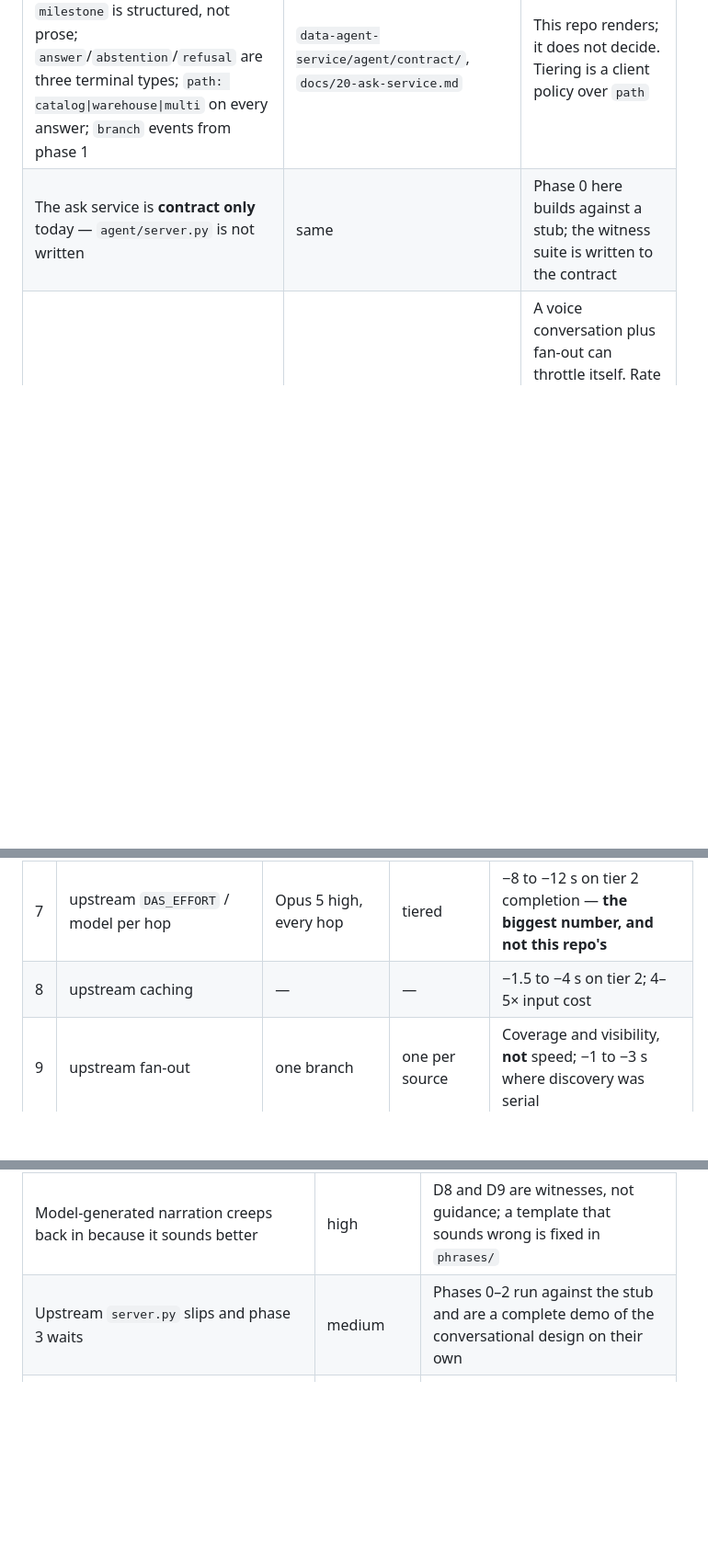
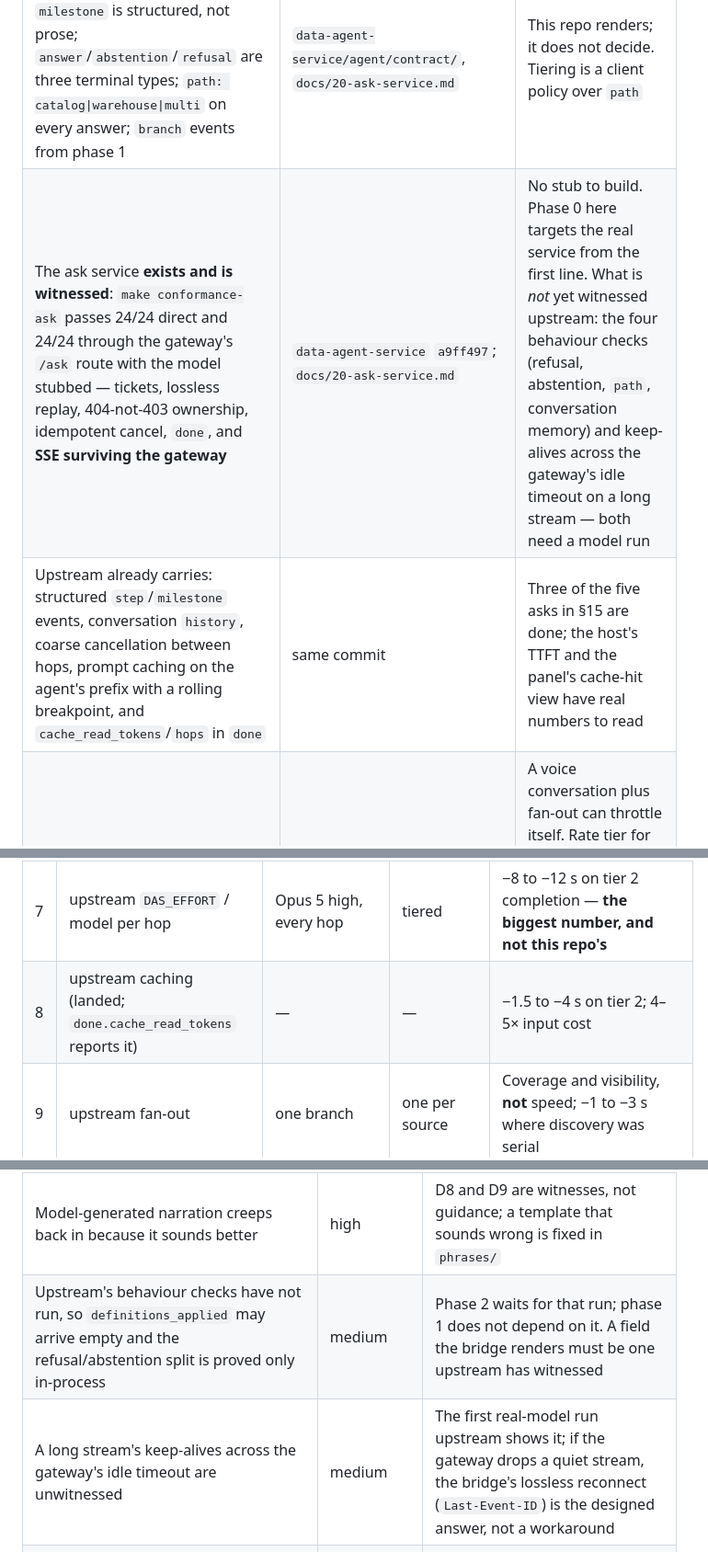
Before and after one commit to calvinchengx/data-agent-voice, a Markdown page: docs/00-plan.md, 3 parts joined by grey strips. Shown at 92% size. GitHub-like rendering; blank space fills up the shorter version.

```diff
--- a/docs/00-plan.md
+++ b/docs/00-plan.md
@@ -46,7 +46,8 @@ Inherited from `data-agent-service` and extended by one rule.
 | A question takes **26 s p50, 39–48 s p95**, 6–8 tool calls, Opus 5 at effort `high` on every hop | `data-agent-service` eval reports | The analytical path cannot be on a voice turn. Two loops, async boundary (D1) |
 | Gateway + executor: 23 ms p50 / 70 ms p95; catalog search 61 / 147 ms | `data-agent-service/docs/08-load-testing.md` | A definitional question can be answered in one catalog hop inside the conversational budget — the fast path is real (D3) |
 | The ask contract exists: ticket before any tool call; lossless SSE; `milestone` is structured, not prose; `answer`/`abstention`/`refusal` are three terminal types; `path: catalog\|warehouse\|multi` on every answer; `branch` events from phase 1 | `data-agent-service/agent/contract/`, `docs/20-ask-service.md` | This repo renders; it does not decide. Tiering is a client policy over `path` |
-| The ask service is **contract only** today — `agent/server.py` is not written | same | Phase 0 here builds against a stub; the witness suite is written to the contract |
+| The ask service **exists and is witnessed**: `make conformance-ask` passes 24/24 direct and 24/24 through the gateway's `/ask` route with the model stubbed — tickets, lossless replay, 404-not-403 ownership, idempotent cancel, `done`, and **SSE surviving the gateway** | `data-agent-service` `a9ff497`; `docs/20-ask-service.md` | No stub to build. Phase 0 here targets the real service from the first line. What is *not* yet witnessed upstream: the four behaviour checks (refusal, abstention, `path`, conversation memory) and keep-alives across the gateway's idle timeout on a long stream — both need a model run |
+| Upstream already carries: structured `step`/`milestone` events, conversation `history`, coarse cancellation between hops, prompt caching on the agent's prefix with a rolling breakpoint, and `cache_read_tokens`/`hops` in `done` | same commit | Three of the five asks in §15 are done; the host's TTFT and the panel's cache-hit view have real numbers to read |
 | `DAS_RATE_CALLS=60/60s` per caller, and every sub-agent runs as the same user | `data-agent-service/.env.example` | A voice conversation plus fan-out can throttle itself. Rate tier for the voice caller, or the supervisor front-loads schema so branches do not rediscover it; decided upstream, tracked in §13 |
 | Human turn gap ≈ 200 ms; > 800 ms reads as thinking; > 1.5 s reads as broken | conversation-design literature; **to be measured on this stack** | The budget in §9. Treated as a hypothesis until the panel confirms it |
 | Fixed-silence end-of-utterance costs 500–800 ms; model-based EOU 200–400 ms | TEN turn-detection extension docs, **to confirm at the pinned version** | The single largest non-LLM lever (§10) |
@@ -220,7 +221,7 @@ Every lever is an env flag and a panel delta, because "we optimized latency" is
 | 5 | `DAV_PRERENDERED_ACK` | synthesize live | pre-rendered wav | 120 ms TTS TTFB → 0 on tier 2 |
 | 6 | `DAV_SPECULATIVE_DISPATCH` | wait for final ASR | dispatch on a confident partial, cancel if wrong | −300 to −500 ms on tier 2; costs tokens on misses |
 | 7 | upstream `DAS_EFFORT` / model per hop | Opus 5 high, every hop | tiered | −8 to −12 s on tier 2 completion — **the biggest number, and not this repo's** |
-| 8 | upstream caching | — | — | −1.5 to −4 s on tier 2; 4–5× input cost |
+| 8 | upstream caching (landed; `done.cache_read_tokens` reports it) | — | — | −1.5 to −4 s on tier 2; 4–5× input cost |
 | 9 | upstream fan-out | one branch | one per source | Coverage and visibility, **not** speed; −1 to −3 s where discovery was serial |
 
 Rows 7–9 are upstream and appear here so the panel can show them and the docs can be honest about where the seconds come from. The perceived-latency levers (1–6) are this repo's; the completion-latency levers (7–9) are not.
@@ -280,7 +280,8 @@ Phases 0–2 are the demo. 3–6 make it the one described here. 7–9 are new s
 | Local speech models are the one large artefact | certain | Pulled at `make up`, cached, never committed; sizes in `make doctor` |
 | Re-auth mid-call has no good UX | certain | Say so; the host asks for sign-in again; a long-session design is out of scope |
 | Model-generated narration creeps back in because it sounds better | high | D8 and D9 are witnesses, not guidance; a template that sounds wrong is fixed in `phrases/` |
-| Upstream `server.py` slips and phase 3 waits | medium | Phases 0–2 run against the stub and are a complete demo of the conversational design on their own |
+| Upstream's behaviour checks have not run, so `definitions_applied` may arrive empty and the refusal/abstention split is proved only in-process | medium | Phase 2 waits for that run; phase 1 does not depend on it. A field the bridge renders must be one upstream has witnessed |
+| A long stream's keep-alives across the gateway's idle timeout are unwitnessed | medium | The first real-model run upstream shows it; if the gateway drops a quiet stream, the bridge's lossless reconnect (`Last-Event-ID`) is the designed answer, not a workaround |
 | The demo's most compelling variant — "what does this look like to a reader-only?" — cannot be built, because the app holds one user's token and cannot obtain another's | certain | Documented as a feature of the design, not a gap: the demo that is impossible is the property being demonstrated |
 
 ---
```
Also changed, not shown: other parts of docs/00-plan.md (+14 -15 lines).
